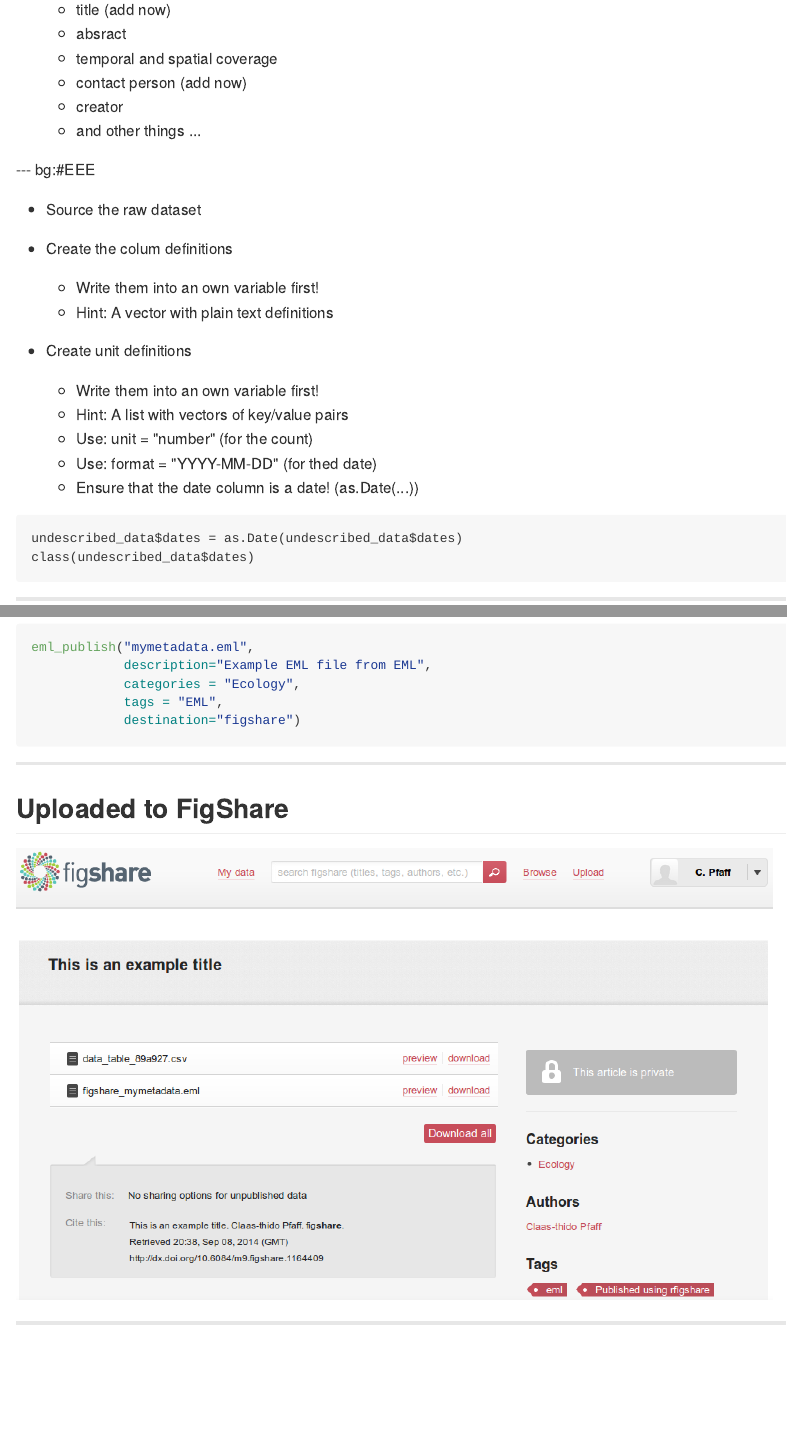
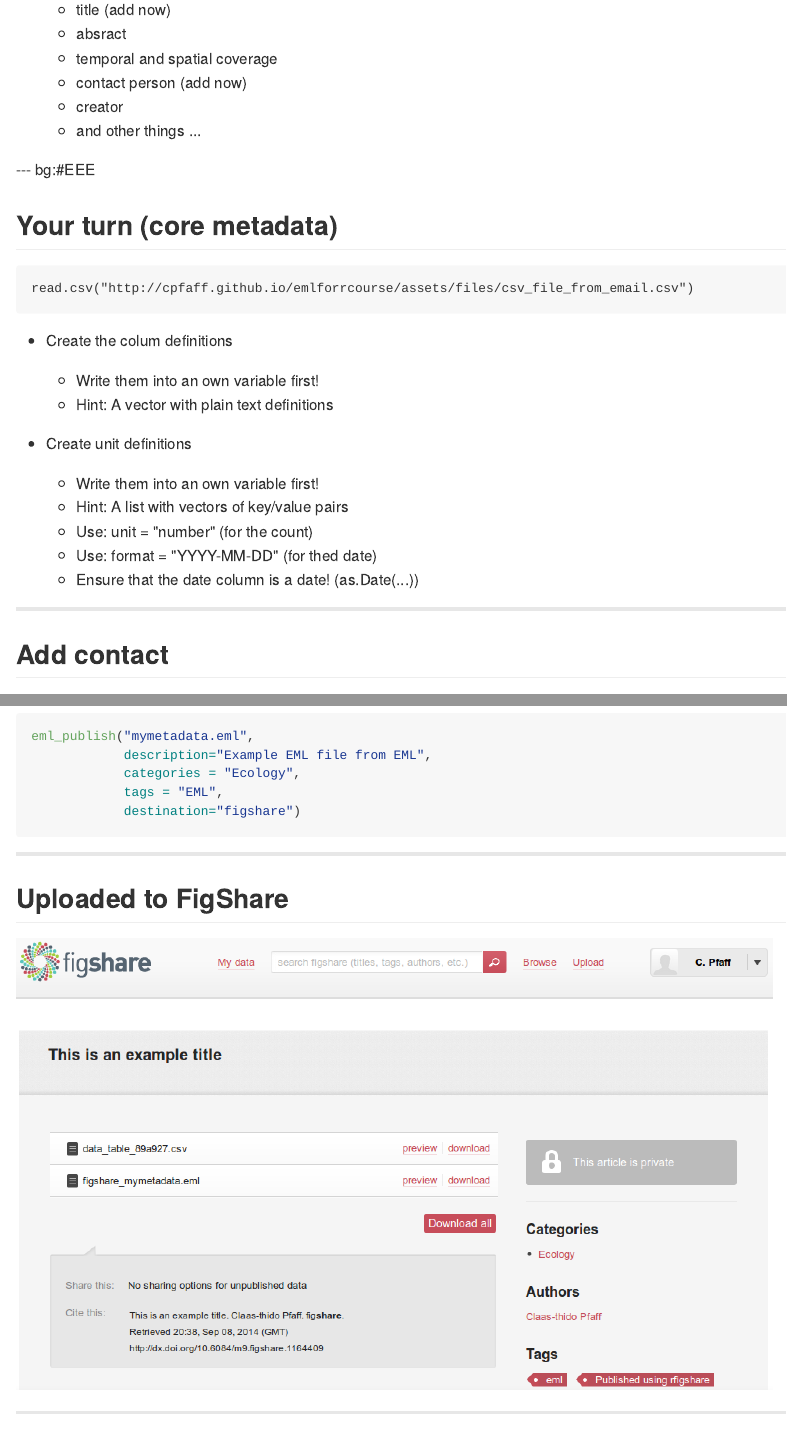
Before and after one commit to cpfaff/emlforrcourse, an R Markdown document (index.Rmd): the page in a window 1100 px wide, from 5480 px down, and a second part further down, joined at a grey line. The pictures show the output file index.md that the author committed with the source, drawn offline in the style of GitHub.

Commit message:
publishing deck

````diff
--- a/assets/files/csv_file_from_email.csv
+++ b/assets/files/csv_file_from_email.csv
@@ -1,4 +1,4 @@
-"","river","spp","stg","ct","dates"
-"1","SAC","king","smolt",293,"10.10.1991"
-"2","SAC","king","parr",410,"11.10.1992"
-"3","AM","ccho","smolt",210,"10.10.1993"
+"river","spp","stg","ct","dates"
+"SAC","king","smolt",293,"1991-10-10"
+"SAC","king","parr",410,"1992-10-11"
+"AM","ccho","smolt",210,"1993-10-10"
--- a/index.Rmd
+++ b/index.Rmd
@@ -287,7 +287,12 @@ described_dataset = data.set(undescribed_data,
 
 --- bg:#EEE
 
-* Source the raw dataset
+## Your turn (core metadata)
+
+```
+read.csv("http://bit.ly/11Q4GOt")
+```
+
 * Create the colum definitions
   - Write them into an own variable first!
   - Hint: A vector with plain text definitions
@@ -298,11 +303,6 @@ described_dataset = data.set(undescribed_data,
   - Use: unit = "number" (for the count)
   - Use: format = "YYYY-MM-DD" (for thed date)
   - Ensure that the date column is a date! (as.Date(...))
-
-```
-undescribed_data$dates = as.Date(undescribed_data$dates)
-class(undescribed_data$dates)
-```
 
 ---
 
````
Also changed, not shown: index.html, index.md, index.Rmd (10 more changed lines).
